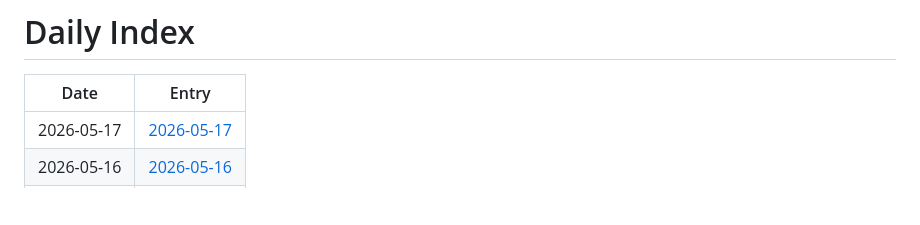
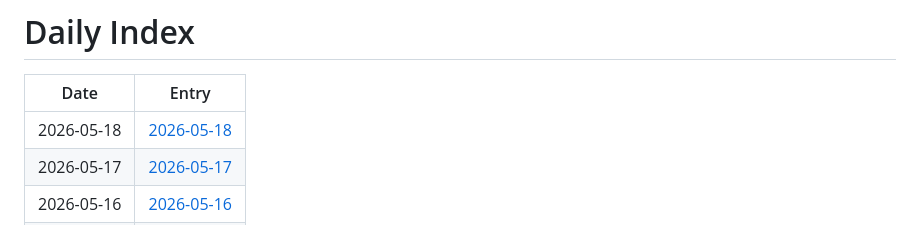
Before and after one commit to jay87406/code-arena, a Markdown page: github-daily-pulse/logs/INDEX.md, the part around the change. Rendered like a GitHub page; blank space fills up the shorter version.

Commit message:
chore: daily pulse update

```diff
--- a/github-daily-pulse/logs/INDEX.md
+++ b/github-daily-pulse/logs/INDEX.md
@@ -2,6 +2,7 @@
 
 | Date | Entry |
 |---|---|
+| 2026-05-18 | [2026-05-18](logs/2026-05/2026-05-18.md) |
 | 2026-05-17 | [2026-05-17](logs/2026-05/2026-05-17.md) |
 | 2026-05-16 | [2026-05-16](logs/2026-05/2026-05-16.md) |
 | 2026-05-15 | [2026-05-15](logs/2026-05/2026-05-15.md) |
```
Also changed, not shown: 1 other file.
